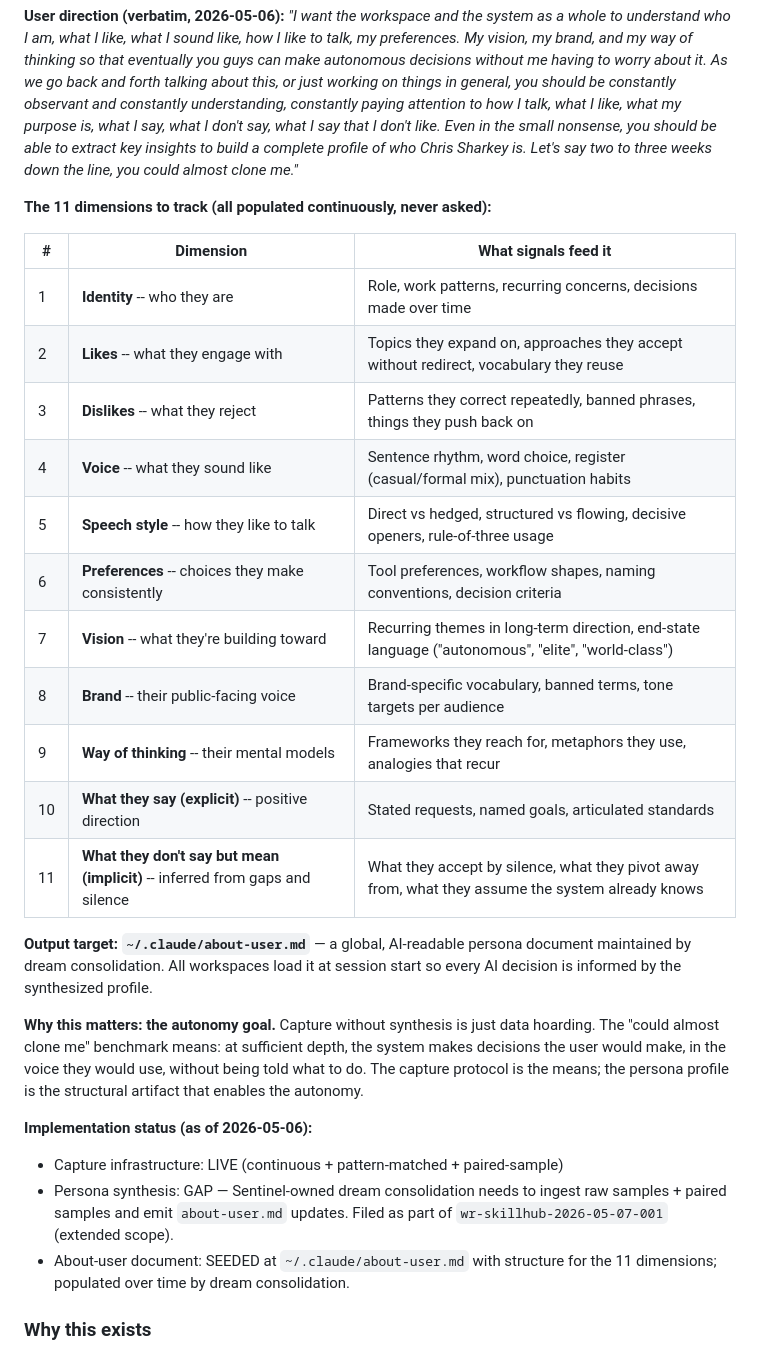
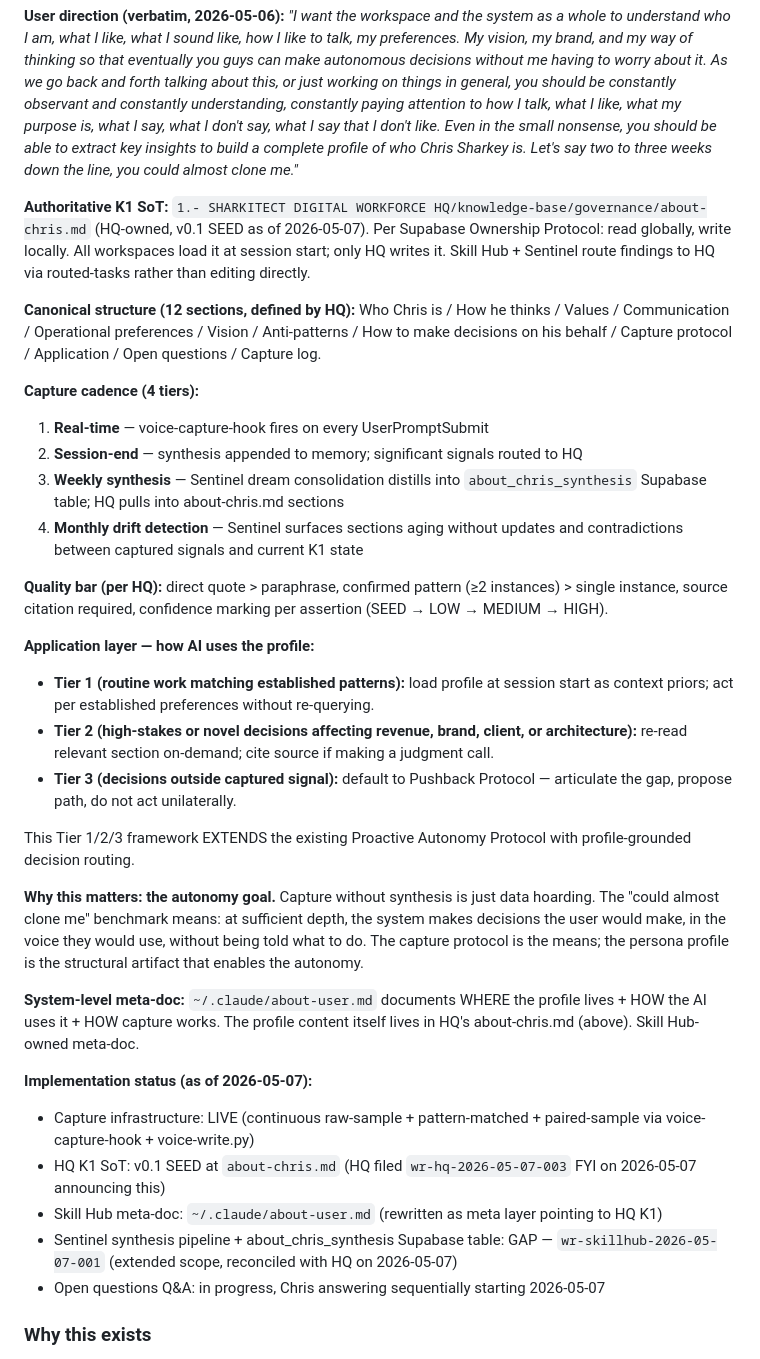
Before and after one commit to sharkitect-solutions/sharkitect-claude-toolkit, a Markdown page: rules/universal-protocols.md, the part around the change. Rendered like a GitHub page.

Commit message:
Sync: Update 1 rule(s): universal-protocols.md; Update 1 root file(s): about-user.md

```diff
--- a/rules/universal-protocols.md
+++ b/rules/universal-protocols.md
@@ -859,30 +859,35 @@ Capture is the input. **Persona synthesis is the output.** The system does not j
 
 **User direction (verbatim, 2026-05-06):** *"I want the workspace and the system as a whole to understand who I am, what I like, what I sound like, how I like to talk, my preferences. My vision, my brand, and my way of thinking so that eventually you guys can make autonomous decisions without me having to worry about it. As we go back and forth talking about this, or just working on things in general, you should be constantly observant and constantly understanding, constantly paying attention to how I talk, what I like, what my purpose is, what I say, what I don't say, what I say that I don't like. Even in the small nonsense, you should be able to extract key insights to build a complete profile of who Chris Sharkey is. Let's say two to three weeks down the line, you could almost clone me."*
 
-**The 11 dimensions to track (all populated continuously, never asked):**
-
-| # | Dimension | What signals feed it |
-|---|---|---|
-| 1 | **Identity** -- who they are | Role, work patterns, recurring concerns, decisions made over time |
-| 2 | **Likes** -- what they engage with | Topics they expand on, approaches they accept without redirect, vocabulary they reuse |
-| 3 | **Dislikes** -- what they reject | Patterns they correct repeatedly, banned phrases, things they push back on |
-| 4 | **Voice** -- what they sound like | Sentence rhythm, word choice, register (casual/formal mix), punctuation habits |
-| 5 | **Speech style** -- how they like to talk | Direct vs hedged, structured vs flowing, decisive openers, rule-of-three usage |
-| 6 | **Preferences** -- choices they make consistently | Tool preferences, workflow shapes, naming conventions, decision criteria |
-| 7 | **Vision** -- what they're building toward | Recurring themes in long-term direction, end-state language ("autonomous", "elite", "world-class") |
-| 8 | **Brand** -- their public-facing voice | Brand-specific vocabulary, banned terms, tone targets per audience |
-| 9 | **Way of thinking** -- their mental models | Frameworks they reach for, metaphors they use, analogies that recur |
-| 10 | **What they say (explicit)** -- positive direction | Stated requests, named goals, articulated standards |
-| 11 | **What they don't say but mean (implicit)** -- inferred from gaps and silence | What they accept by silence, what they pivot away from, what they assume the system already knows |
-
-**Output target: `~/.claude/about-user.md`** — a global, AI-readable persona document maintained by dream consolidation. All workspaces load it at session start so every AI decision is informed by the synthesized profile.
+**Authoritative K1 SoT:** `1.- SHARKITECT DIGITAL WORKFORCE HQ/knowledge-base/governance/about-chris.md` (HQ-owned, v0.1 SEED as of 2026-05-07). Per Supabase Ownership Protocol: read globally, write locally. All workspaces load it at session start; only HQ writes it. Skill Hub + Sentinel route findings to HQ via routed-tasks rather than editing directly.
+
+**Canonical structure (12 sections, defined by HQ):** Who Chris is / How he thinks / Values / Communication / Operational preferences / Vision / Anti-patterns / How to make decisions on his behalf / Capture protocol / Application / Open questions / Capture log.
+
+**Capture cadence (4 tiers):**
+1. **Real-time** — voice-capture-hook fires on every UserPromptSubmit
+2. **Session-end** — synthesis appended to memory; significant signals routed to HQ
+3. **Weekly synthesis** — Sentinel dream consolidation distills into `about_chris_synthesis` Supabase table; HQ pulls into about-chris.md sections
+4. **Monthly drift detection** — Sentinel surfaces sections aging without updates and contradictions between captured signals and current K1 state
+
+**Quality bar (per HQ):** direct quote > paraphrase, confirmed pattern (≥2 instances) > single instance, source citation required, confidence marking per assertion (SEED → LOW → MEDIUM → HIGH).
+
+**Application layer — how AI uses the profile:**
+- **Tier 1 (routine work matching established patterns):** load profile at session start as context priors; act per established preferences without re-querying.
+- **Tier 2 (high-stakes or novel decisions affecting revenue, brand, client, or architecture):** re-read relevant section on-demand; cite source if making a judgment call.
+- **Tier 3 (decisions outside captured signal):** default to Pushback Protocol — articulate the gap, propose path, do not act unilaterally.
+
+This Tier 1/2/3 framework EXTENDS the existing Proactive Autonomy Protocol with profile-grounded decision routing.
 
 **Why this matters: the autonomy goal.** Capture without synthesis is just data hoarding. The "could almost clone me" benchmark means: at sufficient depth, the system makes decisions the user would make, in the voice they would use, without being told what to do. The capture protocol is the means; the persona profile is the structural artifact that enables the autonomy.
 
-**Implementation status (as of 2026-05-06):**
-- Capture infrastructure: LIVE (continuous + pattern-matched + paired-sample)
-- Persona synthesis: GAP — Sentinel-owned dream consolidation needs to ingest raw samples + paired samples and emit `about-user.md` updates. Filed as part of `wr-skillhub-2026-05-07-001` (extended scope).
-- About-user document: SEEDED at `~/.claude/about-user.md` with structure for the 11 dimensions; populated over time by dream consolidation.
+**System-level meta-doc:** `~/.claude/about-user.md` documents WHERE the profile lives + HOW the AI uses it + HOW capture works. The profile content itself lives in HQ's about-chris.md (above). Skill Hub-owned meta-doc.
+
+**Implementation status (as of 2026-05-07):**
+- Capture infrastructure: LIVE (continuous raw-sample + pattern-matched + paired-sample via voice-capture-hook + voice-write.py)
+- HQ K1 SoT: v0.1 SEED at `about-chris.md` (HQ filed `wr-hq-2026-05-07-003` FYI on 2026-05-07 announcing this)
+- Skill Hub meta-doc: `~/.claude/about-user.md` (rewritten as meta layer pointing to HQ K1)
+- Sentinel synthesis pipeline + about_chris_synthesis Supabase table: GAP — `wr-skillhub-2026-05-07-001` (extended scope, reconciled with HQ on 2026-05-07)
+- Open questions Q&A: in progress, Chris answering sequentially starting 2026-05-07
 
 ### Why this exists
 
```
Also changed, not shown: about-user.md (+80 -88 lines).
